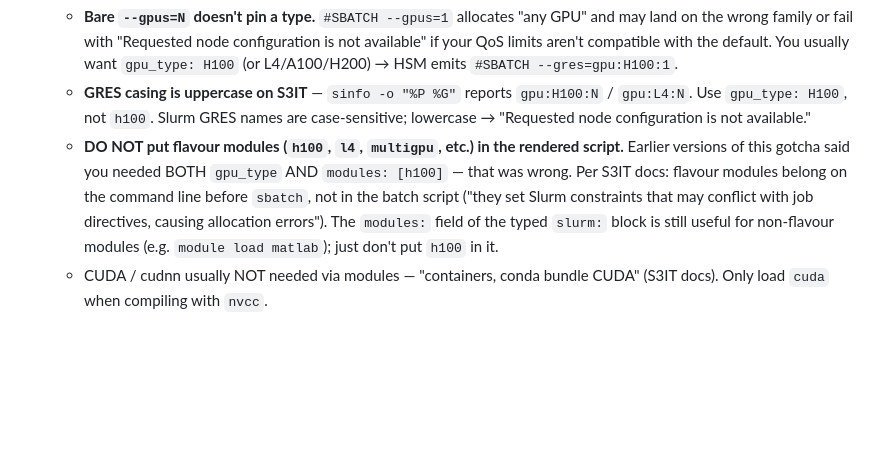
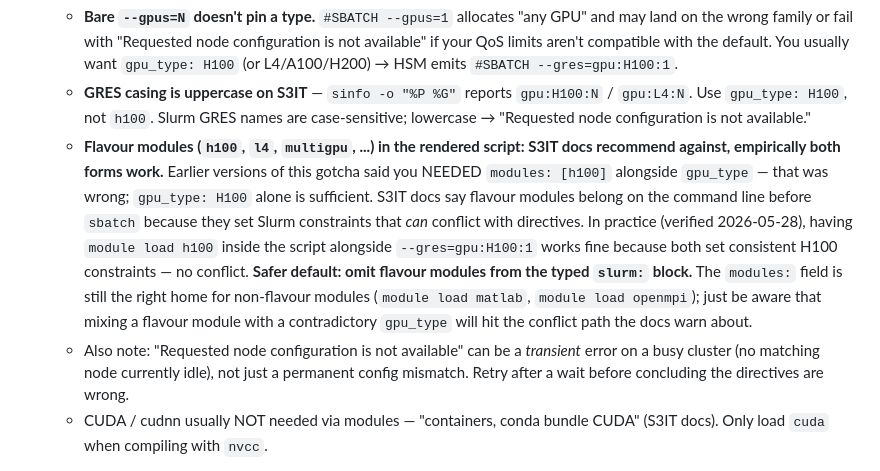
Before and after one commit to GabrielBena/HPC-Sweep-Manager, a Markdown page: CLAUDE.md, the part around the change. Drawn GitHub-style; blank space fills up the shorter version.

```diff
--- a/CLAUDE.md
+++ b/CLAUDE.md
@@ -185,13 +185,24 @@ it's trying to reintroduce them, push back.
      `gpu:H100:N` / `gpu:L4:N`. Use `gpu_type: H100`, not `h100`. Slurm GRES
      names are case-sensitive; lowercase → "Requested node configuration is
      not available."
-   - **DO NOT put flavour modules (`h100`, `l4`, `multigpu`, etc.) in the rendered
-     script.** Earlier versions of this gotcha said you needed BOTH `gpu_type` AND
-     `modules: [h100]` — that was wrong. Per S3IT docs: flavour modules belong on
-     the command line before `sbatch`, not in the batch script ("they set Slurm
-     constraints that may conflict with job directives, causing allocation errors").
-     The `modules:` field of the typed `slurm:` block is still useful for
-     non-flavour modules (e.g. `module load matlab`); just don't put `h100` in it.
+   - **Flavour modules (`h100`, `l4`, `multigpu`, ...) in the rendered script:
+     S3IT docs recommend against, empirically both forms work.** Earlier
+     versions of this gotcha said you NEEDED `modules: [h100]` alongside
+     `gpu_type` — that was wrong; `gpu_type: H100` alone is sufficient.
+     S3IT docs say flavour modules belong on the command line before
+     `sbatch` because they set Slurm constraints that *can* conflict with
+     directives. In practice (verified 2026-05-28), having `module load
+     h100` inside the script alongside `--gres=gpu:H100:1` works fine
+     because both set consistent H100 constraints — no conflict.
+     **Safer default: omit flavour modules from the typed `slurm:` block.**
+     The `modules:` field is still the right home for non-flavour modules
+     (`module load matlab`, `module load openmpi`); just be aware that
+     mixing a flavour module with a contradictory `gpu_type` will hit the
+     conflict path the docs warn about.
+   - Also note: "Requested node configuration is not available" can be a
+     *transient* error on a busy cluster (no matching node currently idle),
+     not just a permanent config mismatch. Retry after a wait before
+     concluding the directives are wrong.
    - CUDA / cudnn usually NOT needed via modules — "containers, conda bundle
      CUDA" (S3IT docs). Only load `cuda` when compiling with `nvcc`.
 
```
Also changed, not shown: docs/user_guide/HPC_EXECUTION.md (+14 -8 lines).
